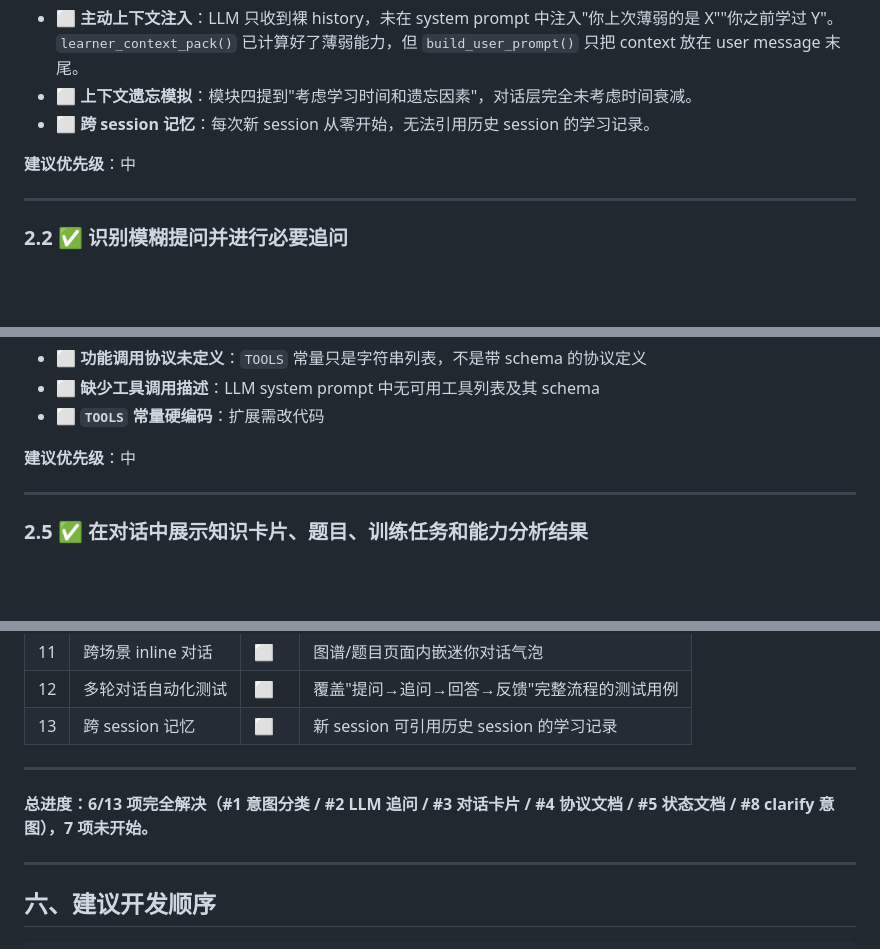
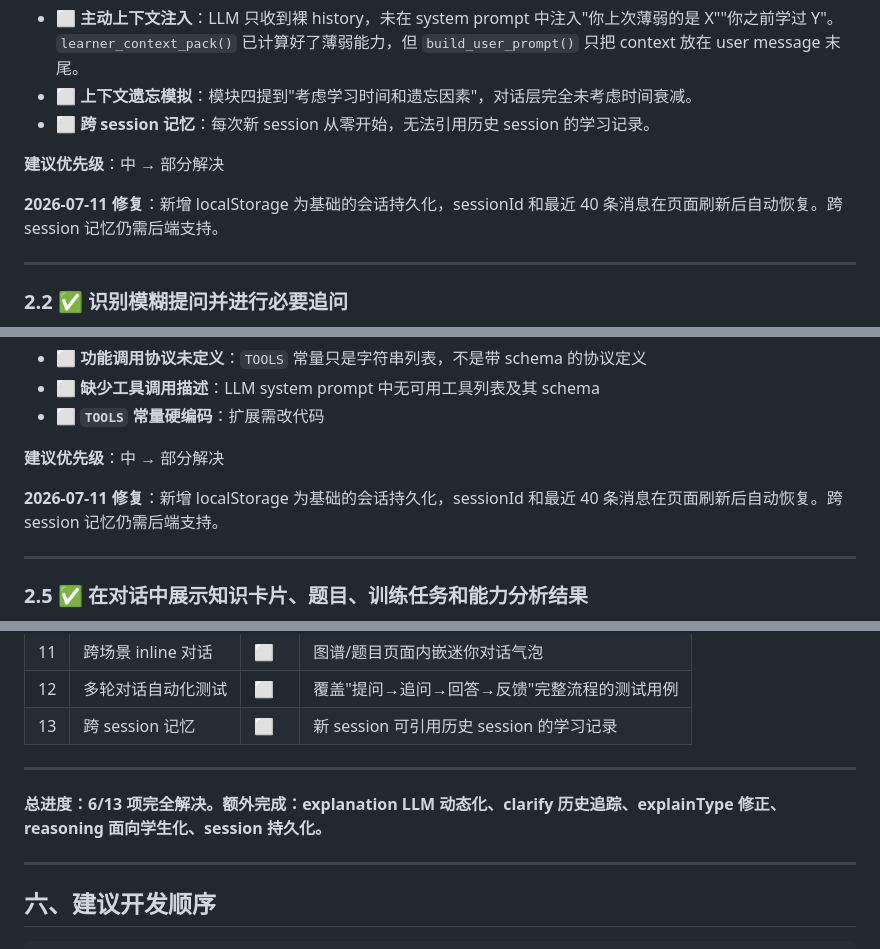
Before and after one commit to Glinqo/MVP-, a Markdown page: docs/模块开发日志/模块一_缺失功能分析.md, 3 parts joined by grey strips. Rendered like a GitHub page; blank space fills up the shorter version.

```diff
--- a/docs/模块开发日志/模块一_缺失功能分析.md
+++ b/docs/模块开发日志/模块一_缺失功能分析.md
@@ -51,7 +52,9 @@
 - ⬜ **上下文遗忘模拟**：模块四提到"考虑学习时间和遗忘因素"，对话层完全未考虑时间衰减。
 - ⬜ **跨 session 记忆**：每次新 session 从零开始，无法引用历史 session 的学习记录。
 
-**建议优先级**：中
+**建议优先级**：中 → 部分解决
+
+**2026-07-11 修复**：新增 localStorage 为基础的会话持久化，sessionId 和最近 40 条消息在页面刷新后自动恢复。跨 session 记忆仍需后端支持。
 
 ---
 
@@ -145,7 +148,9 @@
 - ⬜ **缺少工具调用描述**：LLM system prompt 中无可用工具列表及其 schema
 - ⬜ **`TOOLS` 常量硬编码**：扩展需改代码
 
-**建议优先级**：中
+**建议优先级**：中 → 部分解决
+
+**2026-07-11 修复**：新增 localStorage 为基础的会话持久化，sessionId 和最近 40 条消息在页面刷新后自动恢复。跨 session 记忆仍需后端支持。
 
 ---
 
@@ -370,7 +375,7 @@
 
 ---
 
-**总进度：6/13 项完全解决（#1 意图分类 / #2 LLM 追问 / #3 对话卡片 / #4 协议文档 / #5 状态文档 / #8 clarify 意图），7 项未开始。**
+**总进度：6/13 项完全解决。额外完成：explanation LLM 动态化、clarify 历史追踪、explainType 修正、reasoning 面向学生化、session 持久化。**
 
 ---
 
```
Also changed, not shown: other parts of docs/模块开发日志/模块一_缺失功能分析.md (+12 -3 lines).
